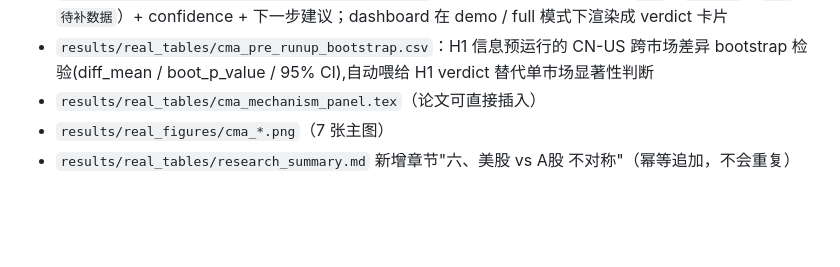
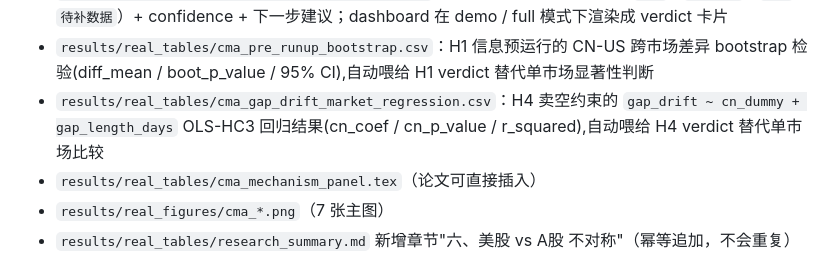
Before and after one commit to Leonard-Don/index-inclusion-research, a Markdown page: README.md, the part around the change. GitHub-like rendering; blank space fills up the shorter version.

Commit message:
docs: README mentions cma_gap_drift_market_regression.csv next to bootstrap
One-line follow-up so the new H4 regression artifact appears in the
canonical CMA outputs list, paired with the H1 bootstrap entry.

```diff
--- a/README.md
+++ b/README.md
@@ -569,6 +569,7 @@ index-inclusion-cma
 - `results/real_tables/cma_*.csv`（ar/car path、window summary、gap event/summary、mechanism panel、4 个 heterogeneity 维度、rolling、break、hypothesis map、hypothesis verdicts）
 - `results/real_tables/cma_hypothesis_verdicts.csv`：每条机制假设的 verdict（`支持` / `部分支持` / `反对` / `待补数据`）+ confidence + 下一步建议；dashboard 在 demo / full 模式下渲染成 verdict 卡片
 - `results/real_tables/cma_pre_runup_bootstrap.csv`：H1 信息预运行的 CN-US 跨市场差异 bootstrap 检验(diff_mean / boot_p_value / 95% CI),自动喂给 H1 verdict 替代单市场显著性判断
+- `results/real_tables/cma_gap_drift_market_regression.csv`：H4 卖空约束的 `gap_drift ~ cn_dummy + gap_length_days` OLS-HC3 回归结果(cn_coef / cn_p_value / r_squared),自动喂给 H4 verdict 替代单市场比较
 - `results/real_tables/cma_mechanism_panel.tex`（论文可直接插入）
 - `results/real_figures/cma_*.png`（7 张主图）
 - `results/real_tables/research_summary.md` 新增章节"六、美股 vs A股 不对称"（幂等追加，不会重复）
```
